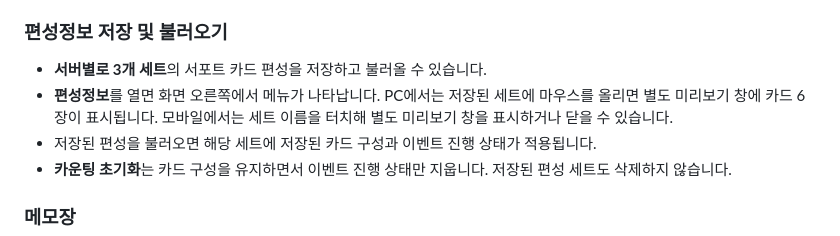
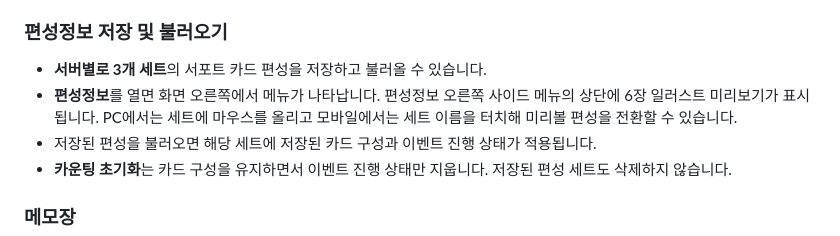
Before and after one commit to DokSun/umamemo, a Markdown page: README.md, the part around the change. GitHub-like rendering.

Commit message:
Move six-card preview to top of right formation drawer

```diff
--- a/README.md
+++ b/README.md
@@ -23,7 +23,7 @@
 ### 편성정보 저장 및 불러오기
 
 - **서버별로 3개 세트**의 서포트 카드 편성을 저장하고 불러올 수 있습니다.
-- **편성정보**를 열면 화면 오른쪽에서 메뉴가 나타납니다. PC에서는 저장된 세트에 마우스를 올리면 별도 미리보기 창에 카드 6장이 표시됩니다. 모바일에서는 세트 이름을 터치해 별도 미리보기 창을 표시하거나 닫을 수 있습니다.
+- **편성정보**를 열면 화면 오른쪽에서 메뉴가 나타납니다. 편성정보 오른쪽 사이드 메뉴의 상단에 6장 일러스트 미리보기가 표시됩니다. PC에서는 세트에 마우스를 올리고 모바일에서는 세트 이름을 터치해 미리볼 편성을 전환할 수 있습니다.
 - 저장된 편성을 불러오면 해당 세트에 저장된 카드 구성과 이벤트 진행 상태가 적용됩니다.
 - **카운팅 초기화**는 카드 구성을 유지하면서 이벤트 진행 상태만 지웁니다. 저장된 편성 세트도 삭제하지 않습니다.
 
```
